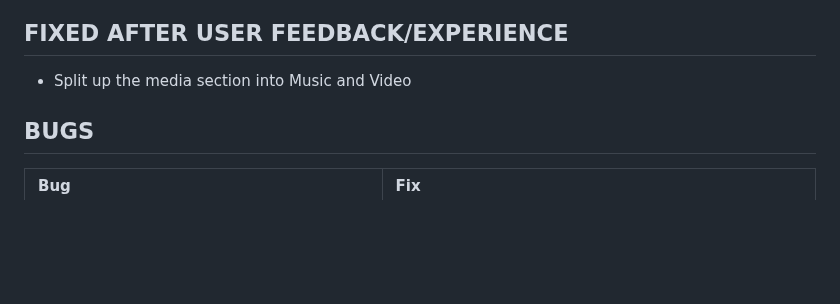
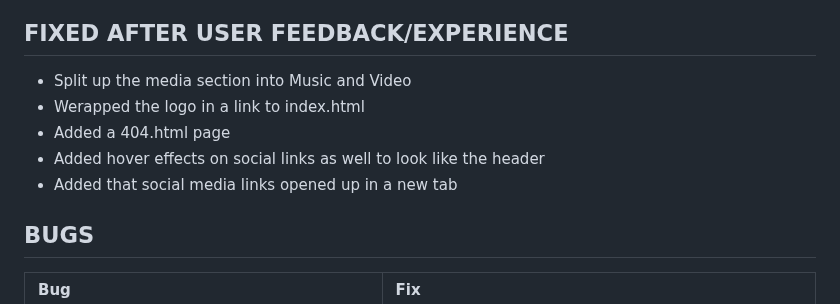
Before and after one commit to andreasawenlof/pp1-final, a Markdown page: TESTING.md, the part around the change. GitHub-like rendering; blank space fills up the shorter version.

Commit message:
Testing
Added more points to fixed after user experience

```diff
--- a/TESTING.md
+++ b/TESTING.md
@@ -104,6 +104,10 @@ Had friends and family testing the site and reported very few issues (all those
 
 ## FIXED AFTER USER FEEDBACK/EXPERIENCE
 - Split up the media section into Music and Video
+- Werapped the logo in a link to index.html
+- Added a 404.html page
+- Added hover effects on social links as well to look like the header
+- Added that social media links opened up in a new tab
 
 ## BUGS
 | Bug | Fix |
```
